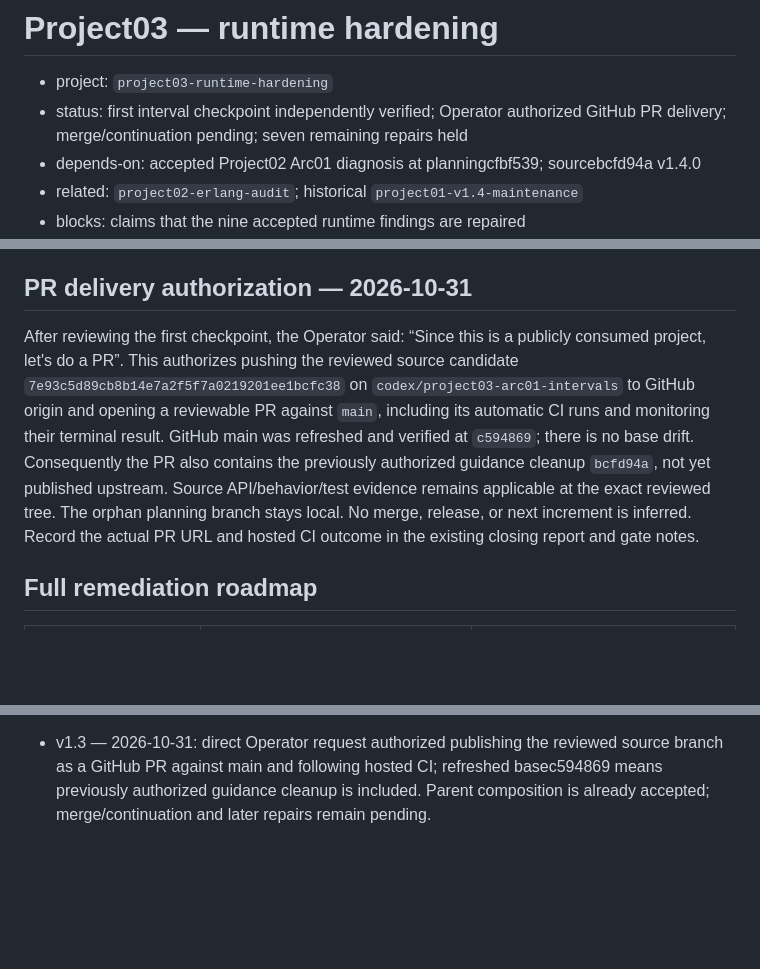
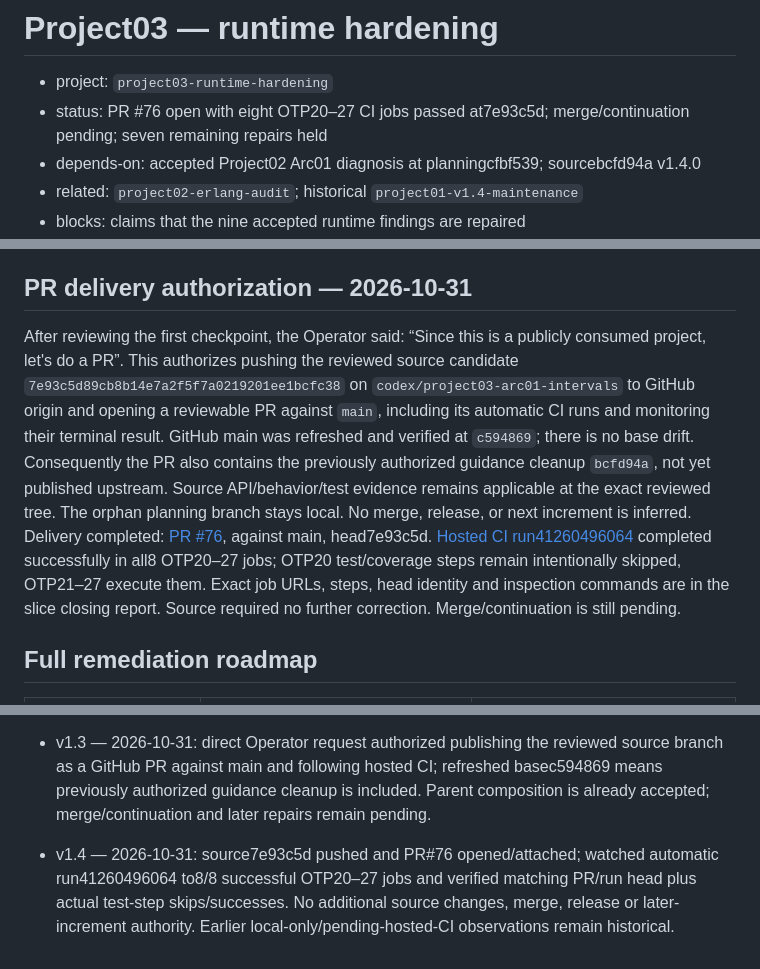
Before and after one commit to erlsci/iso8601, a Markdown page: project03-runtime-hardening/project-plan.md, 3 parts joined by grey strips. Drawn GitHub-style; blank space fills up the shorter version.

```diff
--- a/project03-runtime-hardening/project-plan.md
+++ b/project03-runtime-hardening/project-plan.md
@@ -1,7 +1,7 @@
 # Project03 — runtime hardening
 
 - project: `project03-runtime-hardening`
-- status: first interval checkpoint independently verified; Operator authorized GitHub PR delivery; merge/continuation pending; seven remaining repairs held
+- status: PR #76 open with eight OTP20–27 CI jobs passed at7e93c5d; merge/continuation pending; seven remaining repairs held
 - depends-on: accepted Project02 Arc01 diagnosis at planningcfbf539; sourcebcfd94a v1.4.0
 - related: `project02-erlang-audit`; historical `project01-v1.4-maintenance`
 - blocks: claims that the nine accepted runtime findings are repaired
@@ -17,7 +17,7 @@ Project02 remains incomplete: its Arc02 tests/escript/tooling/type/historical/sy
 
 ## PR delivery authorization — 2026-10-31
 
-After reviewing the first checkpoint, the Operator said: “Since this is a publicly consumed project, let's do a PR”. This authorizes pushing the reviewed source candidate `7e93c5d89cb8b14e7a2f5f7a0219201ee1bcfc38` on `codex/project03-arc01-intervals` to GitHub origin and opening a reviewable PR against `main`, including its automatic CI runs and monitoring their terminal result. GitHub main was refreshed and verified at `c594869`; there is no base drift. Consequently the PR also contains the previously authorized guidance cleanup `bcfd94a`, not yet published upstream. Source API/behavior/test evidence remains applicable at the exact reviewed tree. The orphan planning branch stays local. No merge, release, or next increment is inferred. Record the actual PR URL and hosted CI outcome in the existing closing report and gate notes.
+After reviewing the first checkpoint, the Operator said: “Since this is a publicly consumed project, let's do a PR”. This authorizes pushing the reviewed source candidate `7e93c5d89cb8b14e7a2f5f7a0219201ee1bcfc38` on `codex/project03-arc01-intervals` to GitHub origin and opening a reviewable PR against `main`, including its automatic CI runs and monitoring their terminal result. GitHub main was refreshed and verified at `c594869`; there is no base drift. Consequently the PR also contains the previously authorized guidance cleanup `bcfd94a`, not yet published upstream. Source API/behavior/test evidence remains applicable at the exact reviewed tree. The orphan planning branch stays local. No merge, release, or next increment is inferred. Delivery completed: [PR #76](https://github.com/erlsci/iso8601/pull/76), against main, head7e93c5d. [Hosted CI run41260496064](https://github.com/erlsci/iso8601/actions/runs/41260496064) completed successfully in all8 OTP20–27 jobs; OTP20 test/coverage steps remain intentionally skipped, OTP21–27 execute them. Exact job URLs, steps, head identity and inspection commands are in the slice closing report. Source required no further correction. Merge/continuation is still pending.
 
 ## Full remediation roadmap
 
@@ -52,3 +52,5 @@ Completion requires all nine finding rows independently verified, final applicab
 - v1.2 — 2026-10-31: parent independently reviewed the accepted slice and composed the interval repair with19 exact controls, actual formatter composition, final238 EUnit and unchanged15/11 export/type sets. P03-10 closes; P03-11 and all seven later repairs/project gates remain open. Prior pending-parent status is superseded; no merge or next increment is inferred.
 
 - v1.3 — 2026-10-31: direct Operator request authorized publishing the reviewed source branch as a GitHub PR against main and following hosted CI; refreshed basec594869 means previously authorized guidance cleanup is included. Parent composition is already accepted; merge/continuation and later repairs remain pending.
+
+- v1.4 — 2026-10-31: source7e93c5d pushed and PR#76 opened/attached; watched automatic run41260496064 to8/8 successful OTP20–27 jobs and verified matching PR/run head plus actual test-step skips/successes. No additional source changes, merge, release or later-increment authority. Earlier local-only/pending-hosted-CI observations remain historical.
```
Also changed, not shown: other parts of project03-runtime-hardening/project-plan.md (+1 -1 lines), project03-runtime-hardening/ledger.md (+1 -1 lines), project03-runtime-hardening/slice01-interval-inheritance/closing-report.md (+23 -0 lines).
